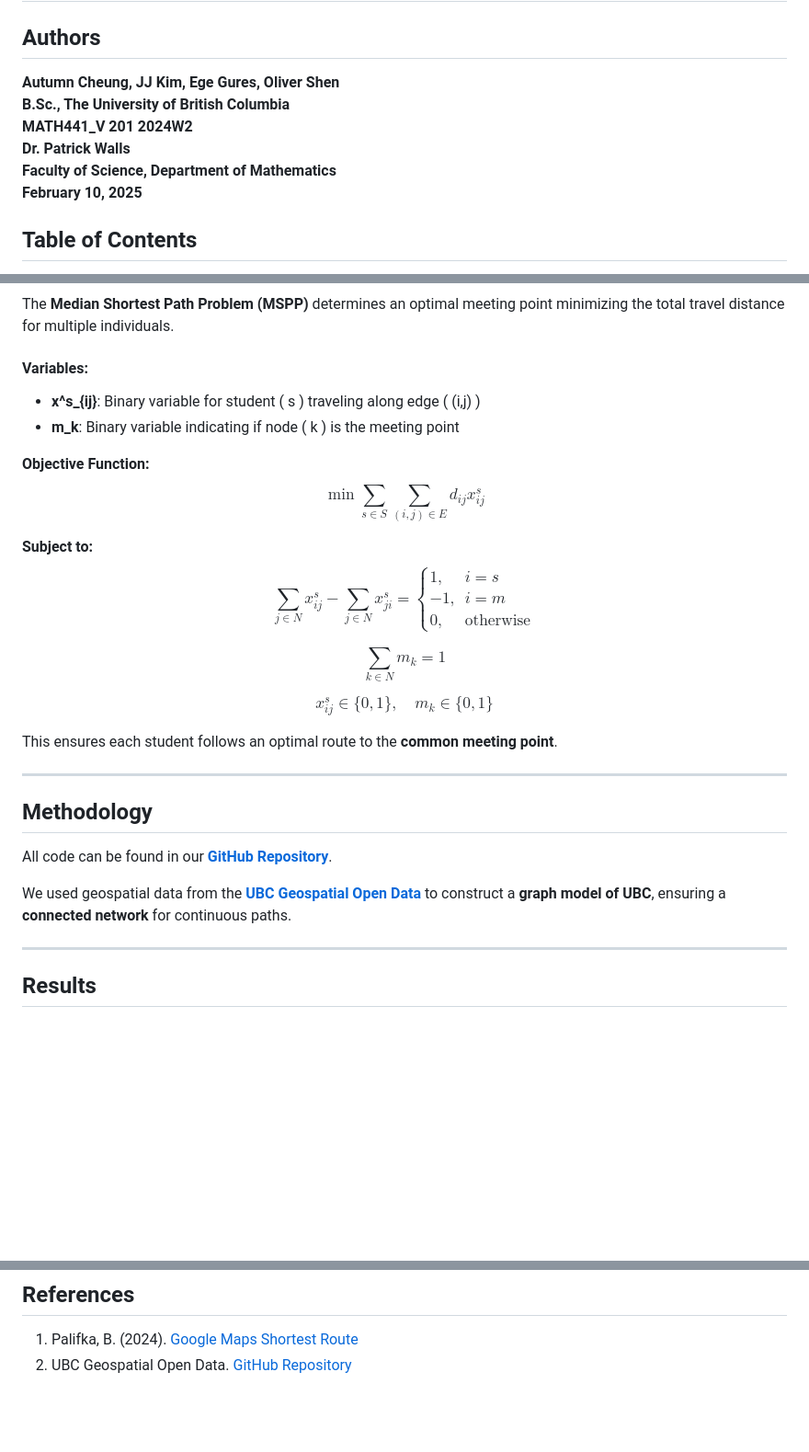
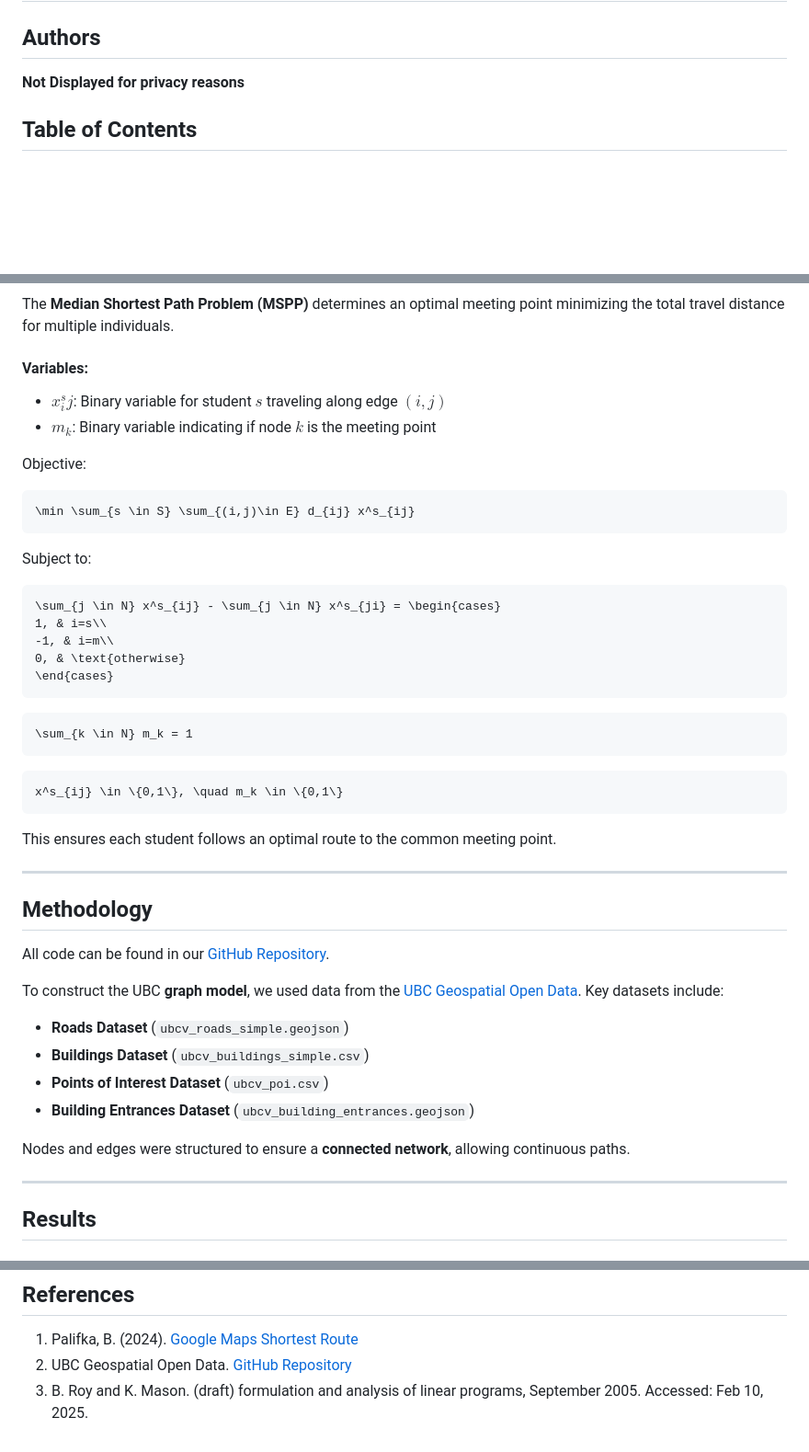
Before and after one commit to MisShenanigans/UBC-Pathfinder, a Markdown page: README.md, 3 parts joined by grey strips. Shown: that part at 92% size. Rendered like a GitHub page; blank space fills up the shorter version.

````diff
--- a/README.md
+++ b/README.md
@@ -1,12 +1,7 @@
 # UBC Pathfinder
 
 ## Authors
-**Autumn Cheung, JJ Kim, Ege Gures, Oliver Shen**
-**B.Sc., The University of British Columbia**
-**MATH441\_V 201 2024W2**
-**Dr. Patrick Walls**
-**Faculty of Science, Department of Mathematics**
-**February 10, 2025**
+**Not Displayed for privacy reasons**
 
 ## Table of Contents
 - [Introduction](#introduction)
@@ -99,41 +96,46 @@ $$
 ### Median Shortest Path
 The **Median Shortest Path Problem (MSPP)** determines an optimal meeting point minimizing the total travel distance for multiple individuals.
 
-#### **Variables:**
-- **x^s_{ij}**: Binary variable for student \( s \) traveling along edge \( (i,j) \)
-- **m_k**: Binary variable indicating if node \( k \) is the meeting point
+#### Variables:
+- **$x^s_ij$**: Binary variable for student $s$ traveling along edge $(i,j)$
+- **$m_k$**: Binary variable indicating if node $k$ is the meeting point
 
-**Objective Function:**
-$$
+Objective:
+```math
 \min \sum_{s \in S} \sum_{(i,j)\in E} d_{ij} x^s_{ij}
-$$
+```
 
-**Subject to:**
-$$
-\sum_{j \in N} x^s_{ij} - \sum_{j \in N} x^s_{ji} =
-\begin{cases}
+Subject to:
+```math
+\sum_{j \in N} x^s_{ij} - \sum_{j \in N} x^s_{ji} = \begin{cases}
 1, & i=s\\
 -1, & i=m\\
 0, & \text{otherwise}
 \end{cases}
-$$
+```
 
-$$
+```math
 \sum_{k \in N} m_k = 1
-$$
+```
 
-$$
+```math
 x^s_{ij} \in \{0,1\}, \quad m_k \in \{0,1\}
-$$
+```
 
-This ensures each student follows an optimal route to the **common meeting point**.
+This ensures each student follows an optimal route to the common meeting point.
 
 ---
 
 ## Methodology
-All code can be found in our **[GitHub Repository](https://github.com/MisShenanigans/UBC-Pathfinder)**.
+All code can be found in our [GitHub Repository](https://github.com/MisShenanigans/UBC-Pathfinder).
 
-We used geospatial data from the **[UBC Geospatial Open Data](https://github.com/UBCGeodata/ubc-geospatial-opendata)** to construct a **graph model of UBC**, ensuring a **connected network** for continuous paths.
+To construct the UBC **graph model**, we used data from the [UBC Geospatial Open Data](https://github.com/UBCGeodata/ubc-geospatial-opendata). Key datasets include:
+- **Roads Dataset** (`ubcv_roads_simple.geojson`)
+- **Buildings Dataset** (`ubcv_buildings_simple.csv`)
+- **Points of Interest Dataset** (`ubcv_poi.csv`)
+- **Building Entrances Dataset** (`ubcv_building_entrances.geojson`)
+
+Nodes and edges were structured to ensure a **connected network**, allowing continuous paths.
 
 ---
 
@@ -185,3 +191,4 @@ Future improvements could include:
 ## References
 1. Palifka, B. (2024). [Google Maps Shortest Route](https://www.linkedin.com/pulse/ever-wondered-how-google-maps-finds-shortest-route-secret-palifka-ih8ee/)
 2. UBC Geospatial Open Data. [GitHub Repository](https://github.com/UBCGeodata/ubc-geospatial-opendata)
+3. B. Roy and K. Mason. (draft) formulation and analysis of linear programs, September 2005. Accessed: Feb 10, 2025.
````
Also changed, not shown: other parts of README.md (+48 -42 lines), google_maths_shortest_path.png (added), shortest_path_results.png (added).
